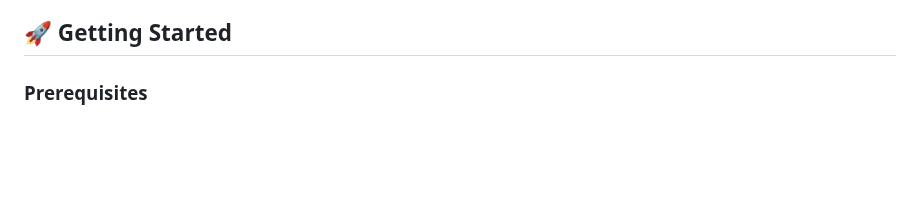
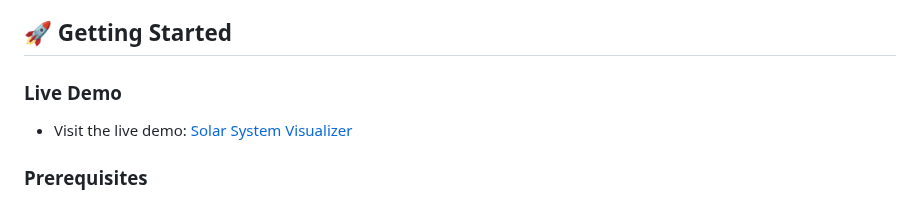
Before and after one commit to Gourav123-sys/custom-solar-system-visualizer, a Markdown page: README.md, the part around the change. GitHub-like rendering; blank space fills up the shorter version.

Commit message:
live link added in readme file

```diff
--- a/README.md
+++ b/README.md
@@ -34,6 +34,10 @@ A responsive web-based 3D solar system simulation built with Three.js. This proj
   - Background starfield effect
 
 ## 🚀 Getting Started
+
+### Live Demo
+
+- Visit the live demo: [Solar System Visualizer](https://custom-solar-system-visualizer.vercel.app/)
 
 ### Prerequisites
 
```
